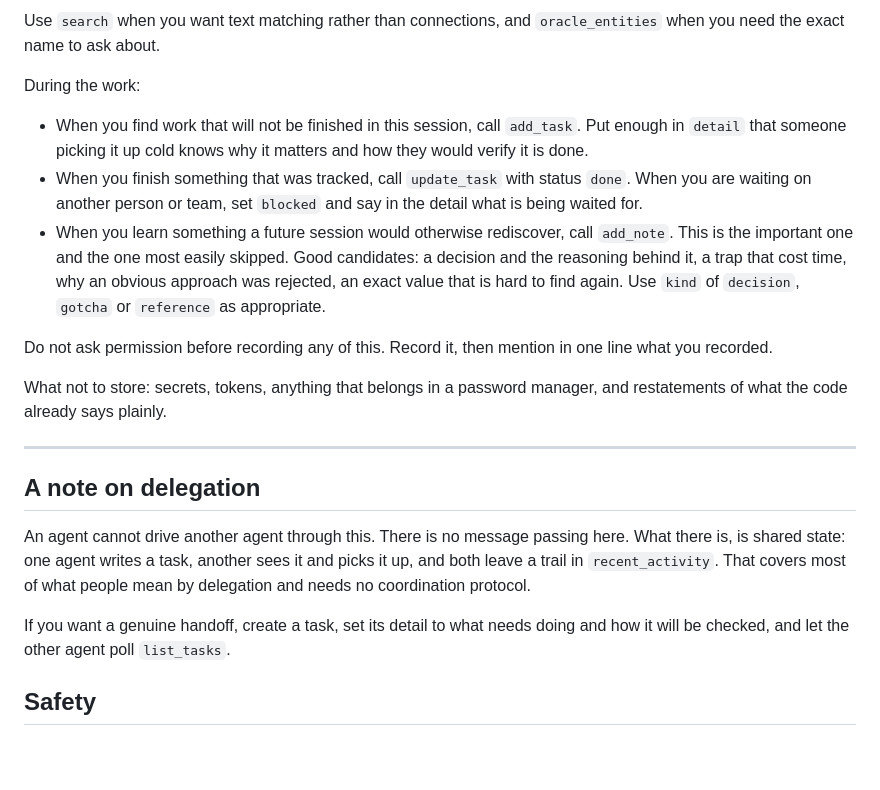
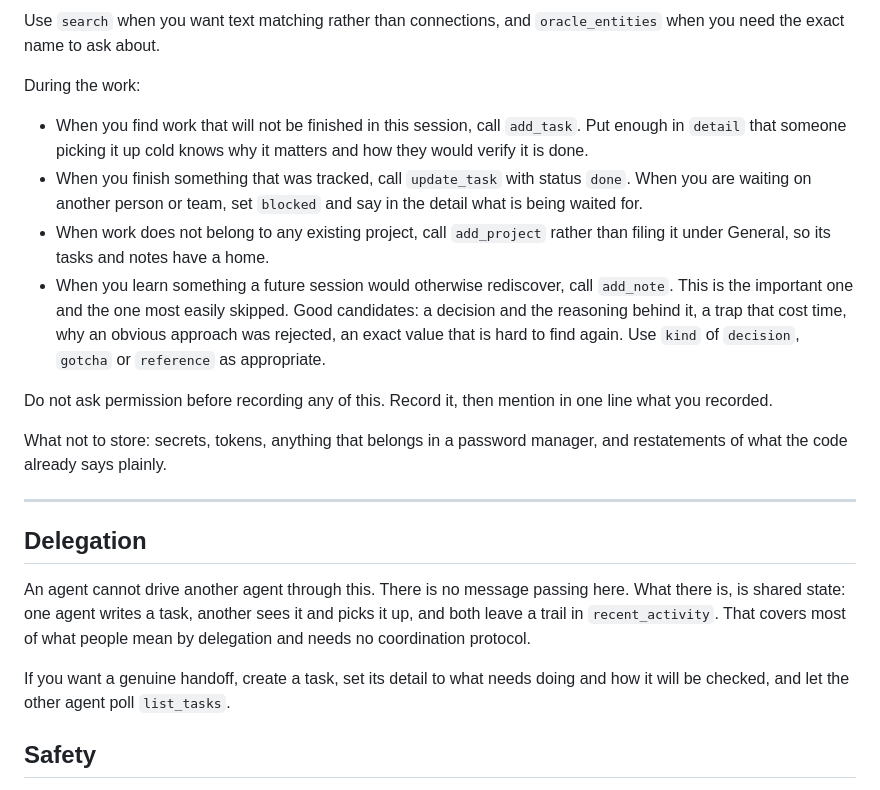
Before and after one commit to Ray-Hughes/delphi, a Markdown page: AGENTS.md, the part around one of its changes. Rendered like a GitHub page; blank space fills up the shorter version.

```diff
--- a/AGENTS.md
+++ b/AGENTS.md
@@ -85,38 +82,40 @@ version ticket through the build pipeline.
 
-Use `search` when you want text matching rather than connections, and
-`oracle_entities` when you need the exact name to ask about.
+Use `search` when you want text matching rather than connections, and `oracle_entities`
+when you need the exact name to ask about.
 
 During the work:
 
-- When you find work that will not be finished in this session, call `add_task`.
-  Put enough in `detail` that someone picking it up cold knows why it matters and
-  how they would verify it is done.
-- When you finish something that was tracked, call `update_task` with status
-  `done`. When you are waiting on another person or team, set `blocked` and say
-  in the detail what is being waited for.
-- When you learn something a future session would otherwise rediscover, call
-  `add_note`. This is the important one and the one most easily skipped. Good
-  candidates: a decision and the reasoning behind it, a trap that cost time, why
-  an obvious approach was rejected, an exact value that is hard to find again.
-  Use `kind` of `decision`, `gotcha` or `reference` as appropriate.
+- When you find work that will not be finished in this session, call `add_task`. Put
+  enough in `detail` that someone picking it up cold knows why it matters and how they
+  would verify it is done.
+- When you finish something that was tracked, call `update_task` with status `done`.
+  When you are waiting on another person or team, set `blocked` and say in the detail
+  what is being waited for.
+- When work does not belong to any existing project, call `add_project` rather than
+  filing it under General, so its tasks and notes have a home.
+- When you learn something a future session would otherwise rediscover, call `add_note`.
+  This is the important one and the one most easily skipped. Good candidates: a decision
+  and the reasoning behind it, a trap that cost time, why an obvious approach was
+  rejected, an exact value that is hard to find again. Use `kind` of `decision`,
+  `gotcha` or `reference` as appropriate.
 
-Do not ask permission before recording any of this. Record it, then mention in
-one line what you recorded.
+Do not ask permission before recording any of this. Record it, then mention in one line
+what you recorded.
 
-What not to store: secrets, tokens, anything that belongs in a password manager,
-and restatements of what the code already says plainly.
+What not to store: secrets, tokens, anything that belongs in a password manager, and
+restatements of what the code already says plainly.
 
 ---
 
-## A note on delegation
+## Delegation
 
-An agent cannot drive another agent through this. There is no message passing
-here. What there is, is shared state: one agent writes a task, another sees it
-and picks it up, and both leave a trail in `recent_activity`. That covers most of
-what people mean by delegation and needs no coordination protocol.
+An agent cannot drive another agent through this. There is no message passing here.
+What there is, is shared state: one agent writes a task, another sees it and picks it
+up, and both leave a trail in `recent_activity`. That covers most of what people mean
+by delegation and needs no coordination protocol.
 
-If you want a genuine handoff, create a task, set its detail to what needs doing
-and how it will be checked, and let the other agent poll `list_tasks`.
+If you want a genuine handoff, create a task, set its detail to what needs doing and
+how it will be checked, and let the other agent poll `list_tasks`.
 
 ## Safety
 
```
Also changed, not shown: other parts of AGENTS.md (+32 -35 lines), CLAUDE.md (added, +70 -0 lines), MEMORY.md (added, +25 -0 lines).
